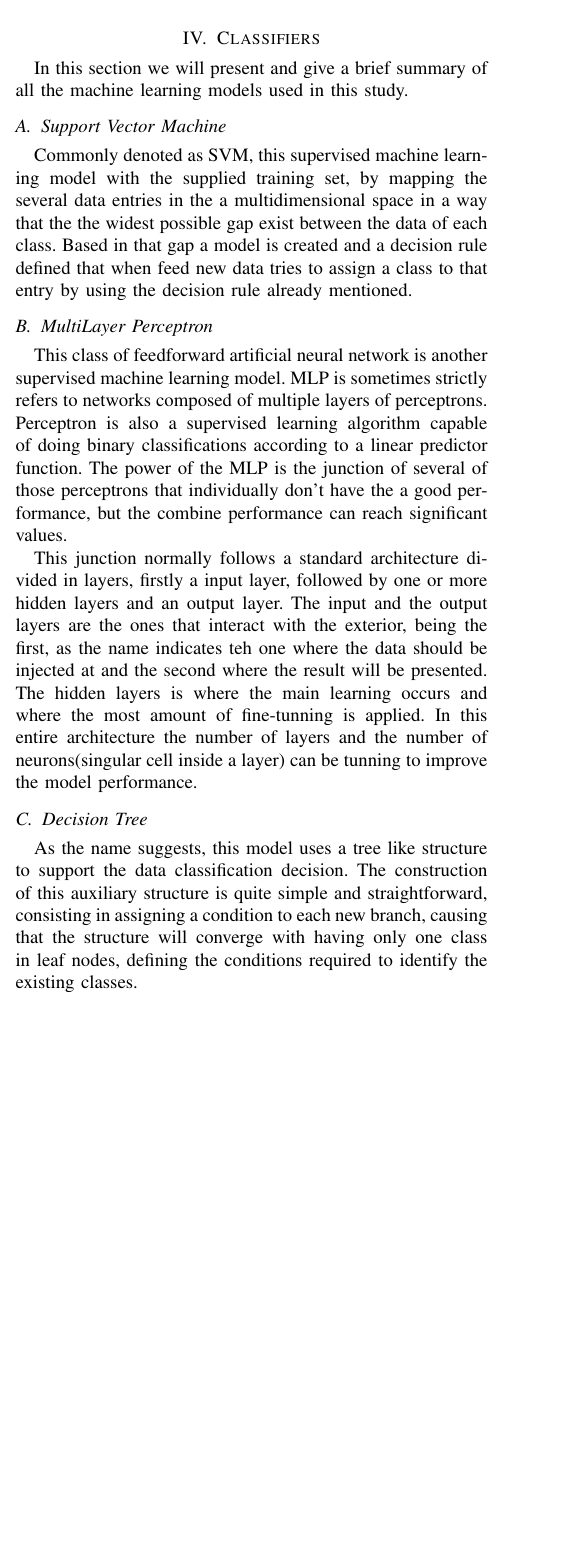
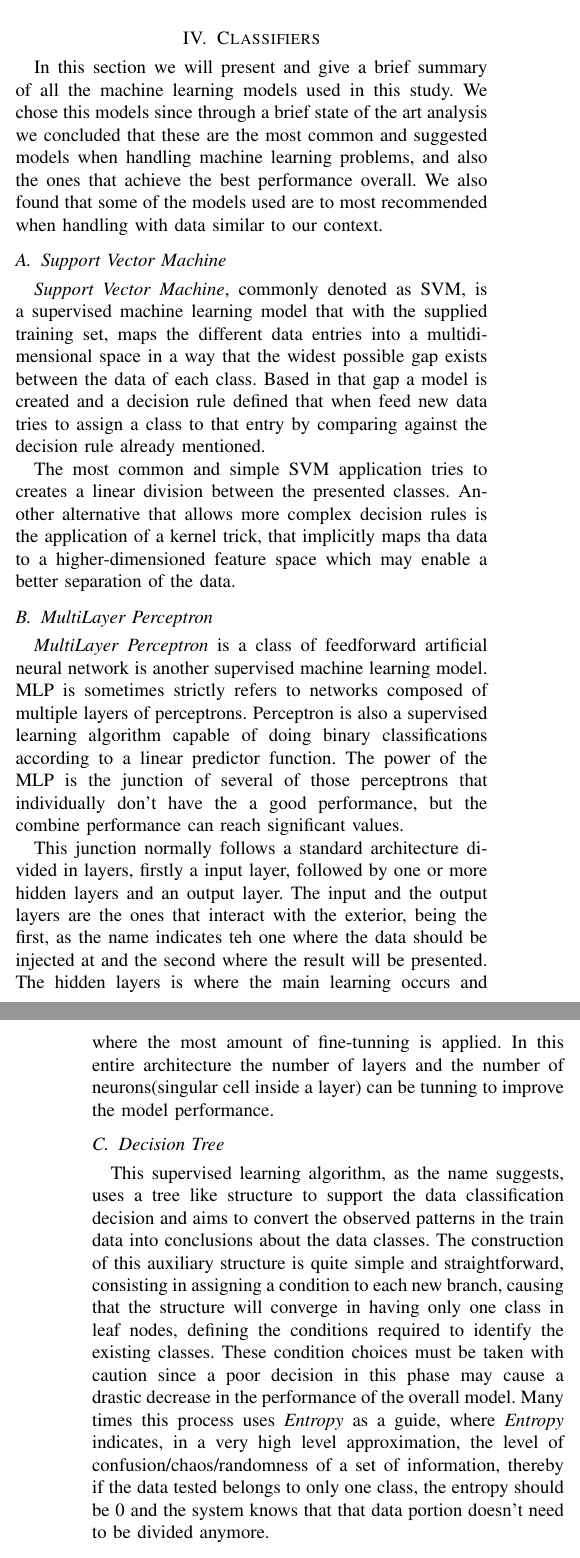
Before and after one commit to joao-alegria/EDRaven, a LaTeX paper (report/report.tex): part of one column of page 1 of 3 before the commit and two parts of the columns of pages 1 and 2 of 3 after it, the two joined at a grey line, cut so that both start at the same text, the shorter picture padded with empty space. Compiled offline with pdfLaTeX; a missing font is replaced by an installed copy or a similar font; a LaTeX package or settings file that is missing is left out.

Commit message:
continuation of the report

```diff
--- a/report/report.tex
+++ b/report/report.tex
@@ -68,18 +68,20 @@ After familiarizing better with the data and understanding it better, it was nee
     |x_{i}-\mu| < 3\times\delta
 \end{equation}
 
-\section{Classifiers}
-In this section we will present and give a brief summary of all the machine learning models used in this study.
+\section{Classifiers}\label{classifiers}
+In this section we will present and give a brief summary of all the machine learning models used in this study. We chose this models since through a brief state of the art analysis we concluded that these are the most common and suggested models when handling machine learning problems, and also the ones that achieve the best performance overall. We also found that some of the models used are to most recommended when handling with data similar to our context.
 
 \subsection{Support Vector Machine}
-Commonly denoted as SVM, this supervised machine learning model with the supplied training set, by mapping the several data entries in the a multidimensional space in a way that the the widest possible gap exist between the data of each class. Based in that gap a model is created and a decision rule defined that when feed new data tries to assign a class to that entry by using the decision rule already mentioned.
+\textit{Support Vector Machine}, commonly denoted as SVM, is a supervised machine learning model that with the supplied training set, maps the different data entries into a multidimensional space in a way that the widest possible gap exists between the data of each class. Based in that gap a model is created and a decision rule defined that when feed new data tries to assign a class to that entry by comparing against the decision rule already mentioned.
+
+The most common and simple SVM application tries to creates a linear division between the presented classes. Another alternative that allows more complex decision rules is the application of a kernel trick, that implicitly maps tha data to a higher-dimensioned feature space which may enable a better separation of the data.
 
 \subsection{MultiLayer Perceptron}
-This class of feedforward artificial neural network is another supervised machine learning model. MLP is sometimes strictly refers to networks composed of multiple layers of perceptrons. Perceptron is also a supervised learning algorithm capable of doing binary classifications according to a linear predictor function. The power of the MLP is the junction of several of those perceptrons that individually don't have the a good performance, but the combine performance can reach significant values.
+\textit{MultiLayer Perceptron} is a class of feedforward artificial neural network is another supervised machine learning model. MLP is sometimes strictly refers to networks composed of multiple layers of perceptrons. Perceptron is also a supervised learning algorithm capable of doing binary classifications according to a linear predictor function. The power of the MLP is the junction of several of those perceptrons that individually don't have the a good performance, but the combine performance can reach significant values.
 
 This junction normally follows a standard architecture divided in layers, firstly a input layer, followed by one or more hidden layers and an output layer. The input and the output layers are the ones that interact with the exterior, being the first, as the name indicates teh one where the data should be injected at and the second where the result will be presented. The hidden layers is where the main learning occurs and where the most amount of fine-tunning is applied. In this entire architecture the number of layers and the number of neurons(singular cell inside a layer) can be tunning to improve the model performance.
 
 \subsection{Decision Tree}
-As the name suggests, this model uses a tree like structure to support the data classification decision. The construction of this auxiliary structure is quite simple and straightforward, consisting in assigning a condition to each new branch, causing that the structure will converge with having only one class in leaf nodes, defining the conditions required to identify the existing classes.
+This supervised learning algorithm, as the name suggests, uses a tree like structure to support the data classification decision and aims to convert the observed patterns in the train data into conclusions about the data classes. The construction of this auxiliary structure is quite simple and straightforward, consisting in assigning a condition to each new branch, causing that the structure will converge in having only one class in leaf nodes, defining the conditions required to identify the existing classes. These condition choices must be taken with caution since a poor decision in this phase may cause a drastic decrease in the performance of the overall model. Many times this process uses \textit{Entropy} as a guide, where \textit{Entropy} indicates, in a very high level approximation, the level of confusion/chaos/randomness of a set of information, thereby if the data tested belongs to only one class, the entropy should be 0 and the system knows that that data portion doesn't need to be divided anymore.
 
 \subsection{Random Forest}
@@ -94 +100,4 @@ Lorem ipsum ...
 
+Referring to Section \ref{data}, one of the conclusions taken from analyzing the Figure \ref{fig:feature} was that no obvious division was observable in the data projections in the different feature pair plane. Although this conclusion not absolute proof that the data isn't separable, the results of the tested model indicate that that is the case. This can be caused by several reasons, ranging from the dataset quality, the models used, the tunning of the hyperparameters or even the case of overfitting of the training data.
+
+Through a more deeper analysis over the data itself we didn't found any aspect that could compromise our study, the origin of the data and the metrics gathered seemed the most adequate for this type of study; the features also seemed to be widespread enough to encapsule all the possible signals related to this study, such as fatigue, immersion, stress, \dots. In relation to the models used, as already mentioned in Section \ref{classifiers} are state-of-the-art, therefor should perform well enough with the dataset presented, and for that matter, with any dataset. The parameters variation was probably the portion of the report study that took the longer, since we made a meticulous study of the parameters for all the models trained as detailed in Section \ref{parameters}. For that reason we can conclude that the parameter choice is also not the problem. Finally, in relation to the overfitting problem, the fact that all the models used gave similar results, it's quite improbable that all of them suffer from the overfitting. That allows us to also remove this problem from our list of possible issues.
```
Also changed, not shown: report/featurecorrelation.png, report/report.pdf, report/report.tex (15 more changed lines), 3 other files.
